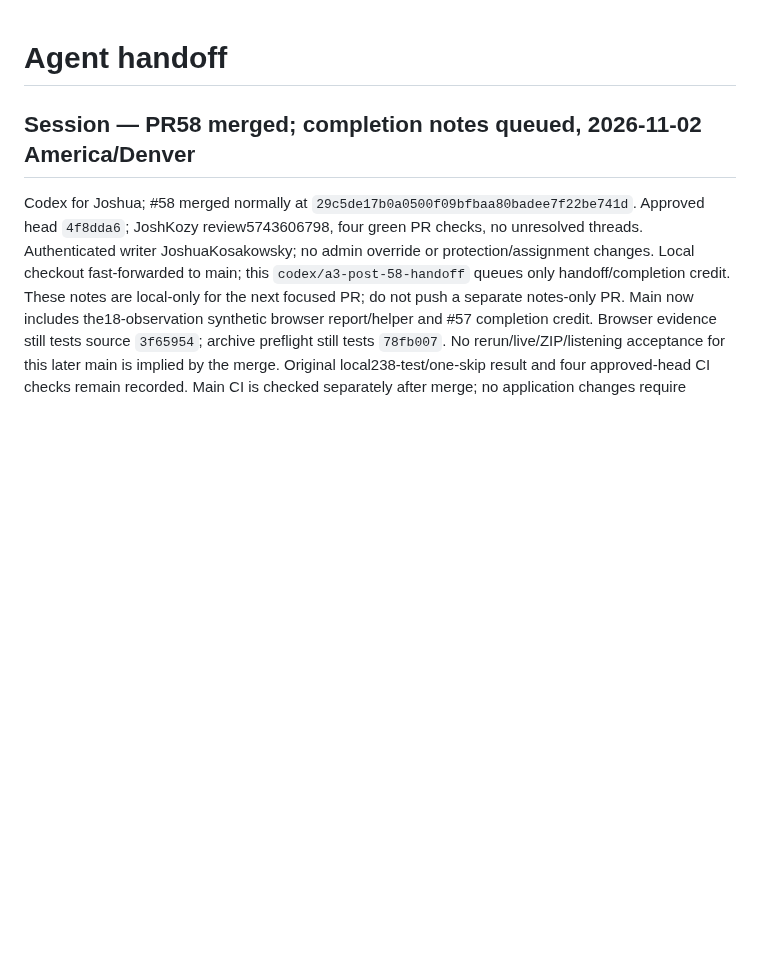
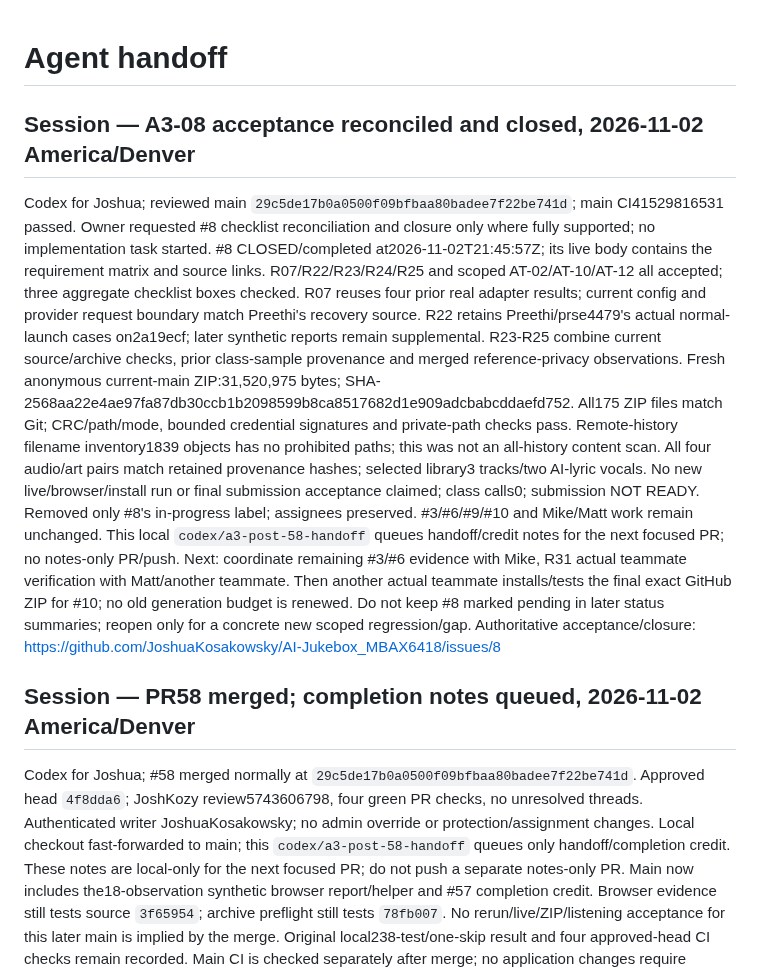
Before and after one commit to JoshuaKosakowsky/AI-Jukebox_MBAX6418, a Markdown page: handoff.md, the part around the change. Rendered like a GitHub page; blank space fills up the shorter version.

Commit message:
docs: Record A3-08 acceptance closure

```diff
--- a/handoff.md
+++ b/handoff.md
@@ -1,4 +1,24 @@
 # Agent handoff
+
+## Session — A3-08 acceptance reconciled and closed, 2026-11-02 America/Denver
+Codex for Joshua; reviewed main `29c5de17b0a0500f09bfbaa80badee7f22be741d`; main CI41529816531 passed.
+Owner requested #8 checklist reconciliation and closure only where fully supported; no implementation task started.
+#8 CLOSED/completed at2026-11-02T21:45:57Z; its live body contains the requirement matrix and source links.
+R07/R22/R23/R24/R25 and scoped AT-02/AT-10/AT-12 all accepted; three aggregate checklist boxes checked.
+R07 reuses four prior real adapter results; current config and provider request boundary match Preethi's recovery source.
+R22 retains Preethi/prse4479's actual normal-launch cases on2a19ecf; later synthetic reports remain supplemental.
+R23-R25 combine current source/archive checks, prior class-sample provenance and merged reference-privacy observations.
+Fresh anonymous current-main ZIP:31,520,975 bytes; SHA-2568aa22e4ae97fa87db30ccb1b2098599b8ca8517682d1e909adcbabcddaefd752.
+All175 ZIP files match Git; CRC/path/mode, bounded credential signatures and private-path checks pass.
+Remote-history filename inventory1839 objects has no prohibited paths; this was not an all-history content scan.
+All four audio/art pairs match retained provenance hashes; selected library3 tracks/two AI-lyric vocals.
+No new live/browser/install run or final submission acceptance claimed; class calls0; submission NOT READY.
+Removed only #8's in-progress label; assignees preserved. #3/#6/#9/#10 and Mike/Matt work remain unchanged.
+This local `codex/a3-post-58-handoff` queues handoff/credit notes for the next focused PR; no notes-only PR/push.
+Next: coordinate remaining #3/#6 evidence with Mike, R31 actual teammate verification with Matt/another teammate.
+Then another actual teammate installs/tests the final exact GitHub ZIP for #10; no old generation budget is renewed.
+Do not keep #8 marked pending in later status summaries; reopen only for a concrete new scoped regression/gap.
+Authoritative acceptance/closure: https://github.com/JoshuaKosakowsky/AI-Jukebox_MBAX6418/issues/8
 
 ## Session — PR58 merged; completion notes queued, 2026-11-02 America/Denver
 Codex for Joshua; #58 merged normally at `29c5de17b0a0500f09bfbaa80badee7f22be741d`.
```
Also changed, not shown: docs/CONTRIBUTIONS.md (+1 -1 lines).
